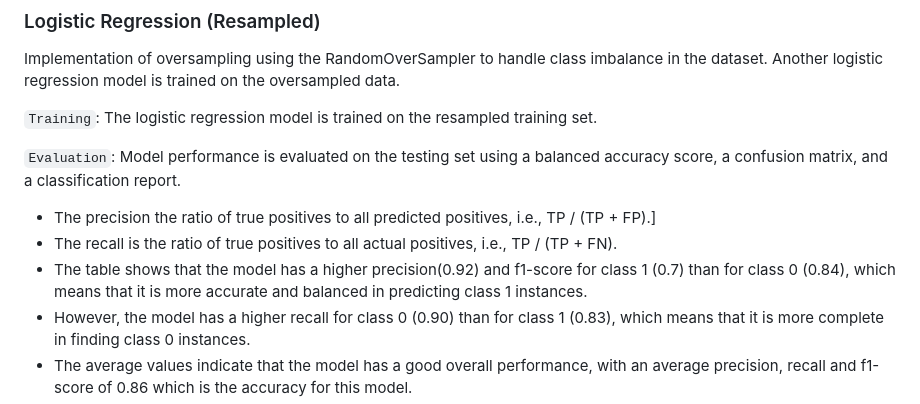
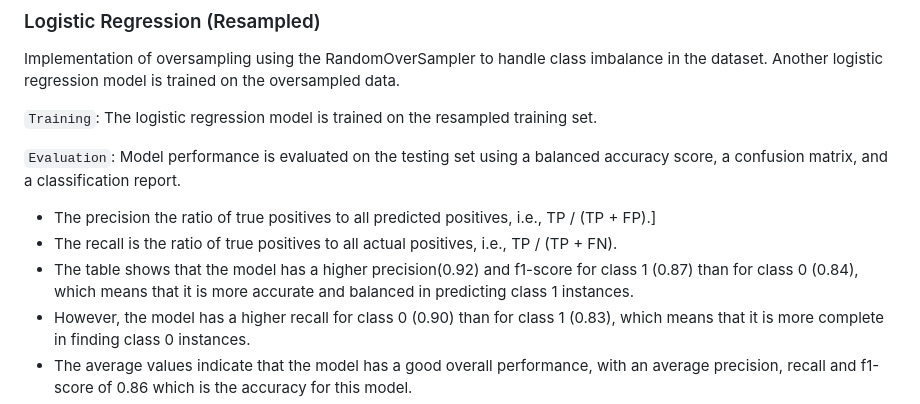
Before and after one commit to ricardodelosrios/project_4, a Markdown page: README.md, the part around the change. GitHub-like rendering.

```diff
--- a/README.md
+++ b/README.md
@@ -102,7 +102,7 @@ Implementation of oversampling using the RandomOverSampler to handle class imbal
 
   * The precision the ratio of true positives to all predicted positives, i.e., TP / (TP + FP).]
   * The recall is the ratio of true positives to all actual positives, i.e., TP / (TP + FN).
-  * The table shows that the model has a higher precision(0.92) and f1-score for class 1 (0.7) than for class 0 (0.84), which means that it is more accurate and balanced in predicting class 1 instances.
+  * The table shows that the model has a higher precision(0.92) and f1-score for class 1 (0.87) than for class 0 (0.84), which means that it is more accurate and balanced in predicting class 1 instances.
   * However, the model has a higher recall for class 0 (0.90) than for class 1 (0.83), which means that it is more complete in finding class 0 instances.
   * The average values indicate that the model has a good overall performance, with an average precision, recall and f1-score of 0.86 which is the accuracy for this model.
   * The resampling increased the accuracy from the previous model
```
